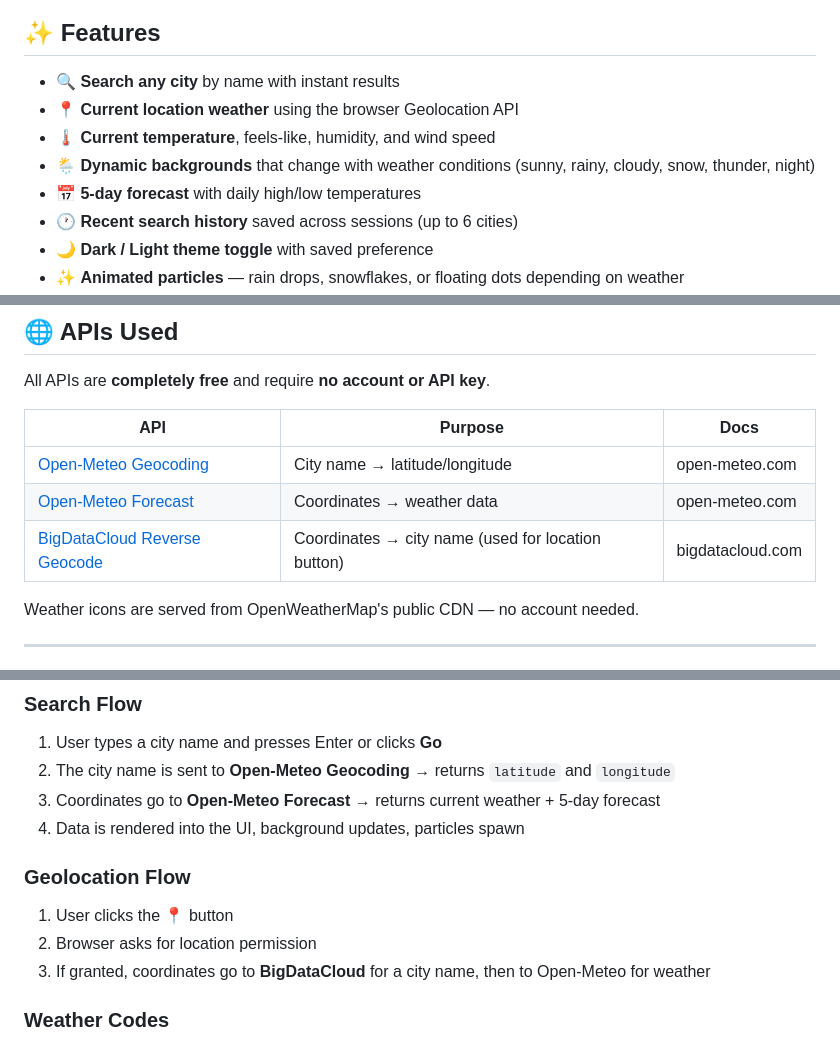
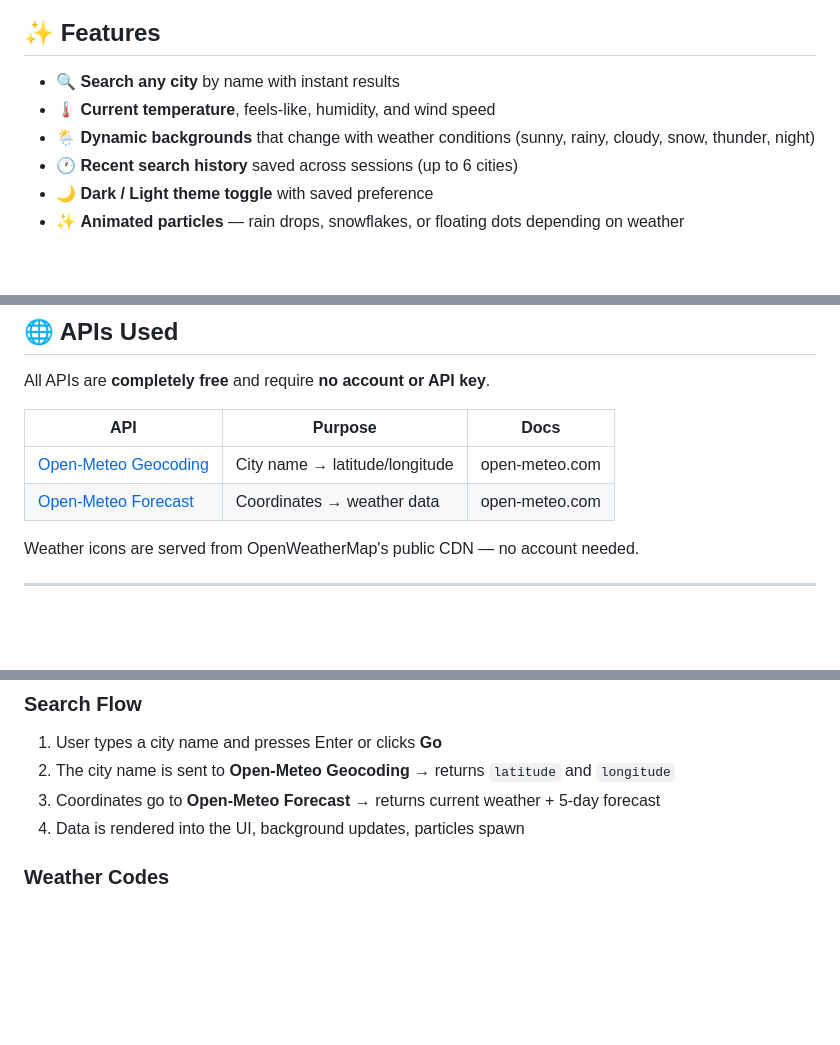
Before and after one commit to the-sohum/weather-app, a Markdown page: README.md, 3 parts joined by grey strips. Drawn GitHub-style; blank space fills up the shorter version.

```diff
--- a/README.md
+++ b/README.md
@@ -14,10 +14,8 @@ A fully responsive, modern weather app built with pure **HTML, CSS, and Vanilla
 ## ✨ Features
 
 - 🔍 **Search any city** by name with instant results
-- 📍 **Current location weather** using the browser Geolocation API
 - 🌡 **Current temperature**, feels-like, humidity, and wind speed
 - 🌦 **Dynamic backgrounds** that change with weather conditions (sunny, rainy, cloudy, snow, thunder, night)
-- 📅 **5-day forecast** with daily high/low temperatures
 - 🕐 **Recent search history** saved across sessions (up to 6 cities)
 - 🌙 **Dark / Light theme toggle** with saved preference
 - ✨ **Animated particles** — rain drops, snowflakes, or floating dots depending on weather
@@ -67,7 +65,6 @@ All APIs are **completely free** and require **no account or API key**.
 |---|---|---|
 | [Open-Meteo Geocoding](https://open-meteo.com/en/docs/geocoding-api) | City name → latitude/longitude | open-meteo.com |
 | [Open-Meteo Forecast](https://open-meteo.com/en/docs) | Coordinates → weather data | open-meteo.com |
-| [BigDataCloud Reverse Geocode](https://www.bigdatacloud.com/geocoding-api) | Coordinates → city name (used for location button) | bigdatacloud.com |
 
 Weather icons are served from OpenWeatherMap's public CDN — no account needed.
 
@@ -94,10 +91,7 @@ Weather icons are served from OpenWeatherMap's public CDN — no account needed.
 3. Coordinates go to **Open-Meteo Forecast** → returns current weather + 5-day forecast
 4. Data is rendered into the UI, background updates, particles spawn
 
-### Geolocation Flow
-1. User clicks the 📍 button
-2. Browser asks for location permission
-3. If granted, coordinates go to **BigDataCloud** for a city name, then to Open-Meteo for weather
+
 
 ### Weather Codes
 Open-Meteo uses **WMO standard codes** (e.g. `61` = slight rain, `95` = thunderstorm). The app maps all codes to labels, icon codes, and background conditions via a lookup object in `script.js`.
```
